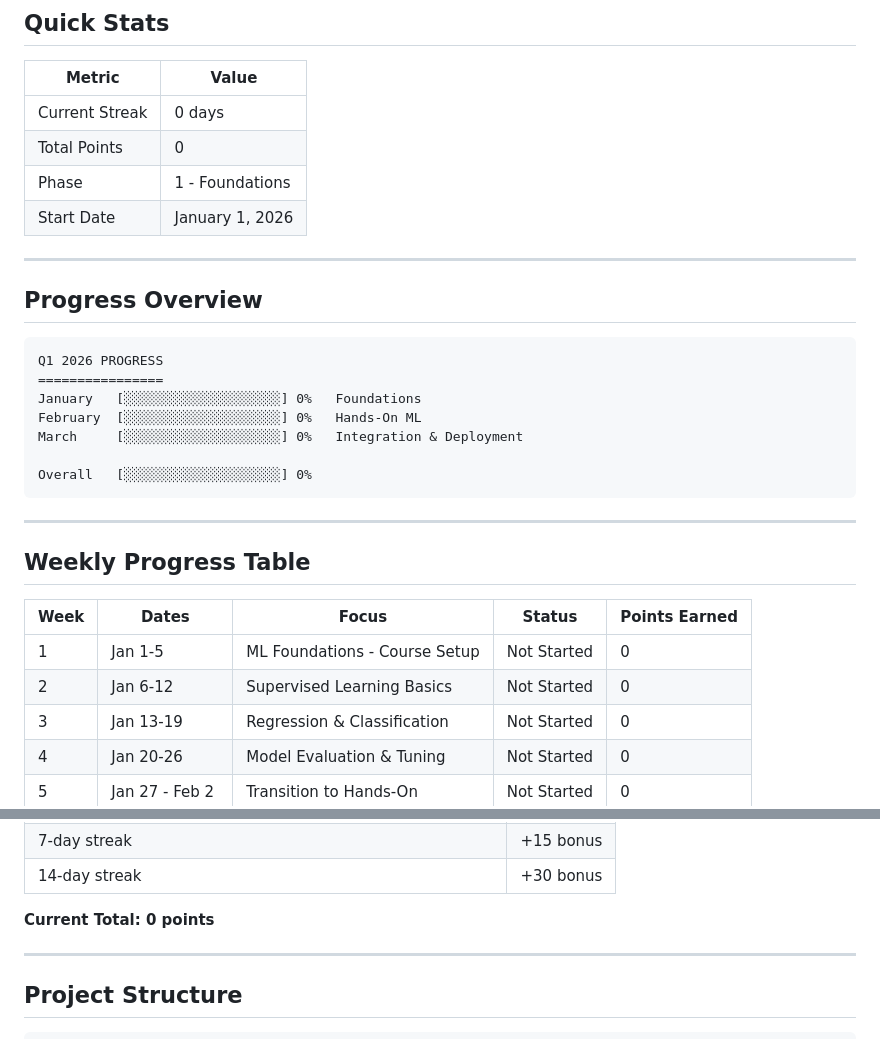
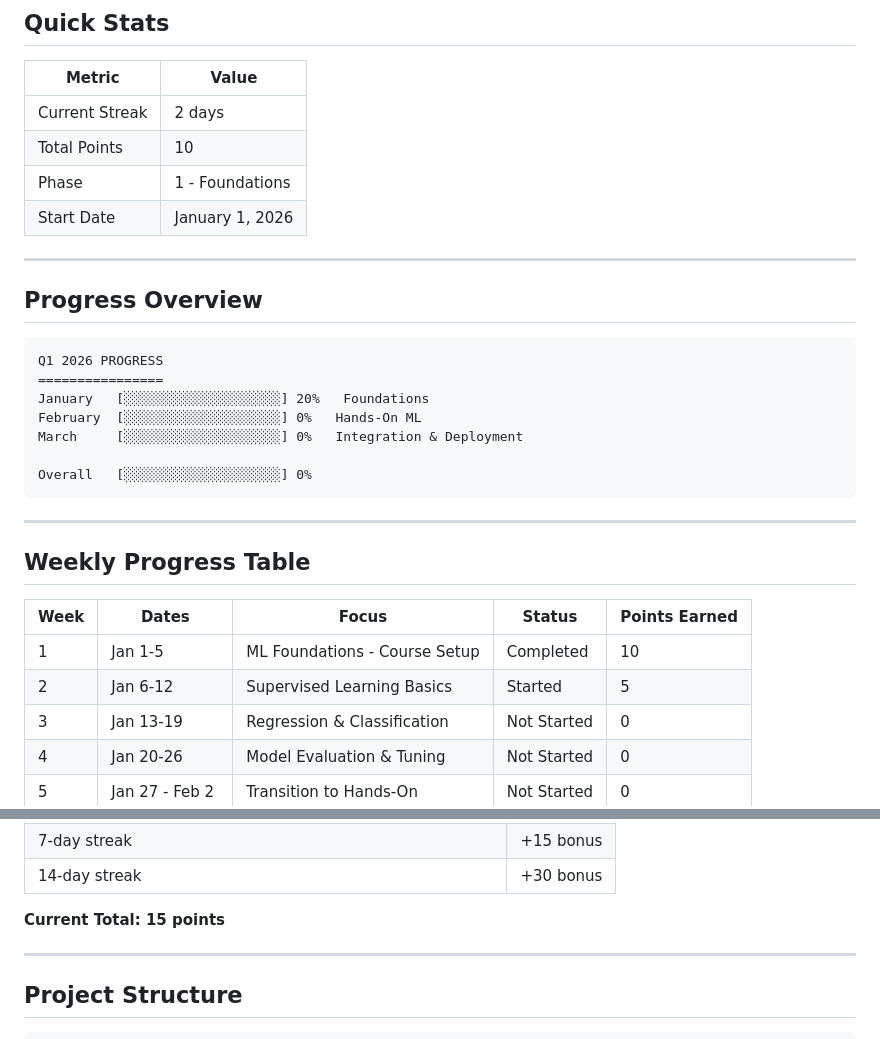
Before and after one commit to Blkbrd77/ai-pm-upskilling-2026, a Markdown page: README.md, 2 parts joined by grey strips. Rendered like a GitHub page.

````diff
--- a/README.md
+++ b/README.md
@@ -9,8 +9,8 @@
 
 | Metric | Value |
 |--------|-------|
-| Current Streak | 0 days |
-| Total Points | 0 |
+| Current Streak | 2 days |
+| Total Points | 10 |
 | Phase | 1 - Foundations |
 | Start Date | January 1, 2026 |
 
@@ -21,7 +21,7 @@
 ```
 Q1 2026 PROGRESS
 ================
-January   [░░░░░░░░░░░░░░░░░░░░] 0%   Foundations
+January   [░░░░░░░░░░░░░░░░░░░░] 20%   Foundations
 February  [░░░░░░░░░░░░░░░░░░░░] 0%   Hands-On ML
 March     [░░░░░░░░░░░░░░░░░░░░] 0%   Integration & Deployment
 
@@ -34,8 +34,8 @@ Overall   [░░░░░░░░░░░░░░░░░░░░] 0%
 
 | Week | Dates | Focus | Status | Points Earned |
 |------|-------|-------|--------|---------------|
-| 1 | Jan 1-5 | ML Foundations - Course Setup | Not Started | 0 |
-| 2 | Jan 6-12 | Supervised Learning Basics | Not Started | 0 |
+| 1 | Jan 1-5 | ML Foundations - Course Setup | Completed | 10 |
+| 2 | Jan 6-12 | Supervised Learning Basics |  Started | 5 |
 | 3 | Jan 13-19 | Regression & Classification | Not Started | 0 |
 | 4 | Jan 20-26 | Model Evaluation & Tuning | Not Started | 0 |
 | 5 | Jan 27 - Feb 2 | Transition to Hands-On | Not Started | 0 |
@@ -85,7 +85,7 @@ _None yet - start your journey!_
 | 7-day streak | +15 bonus |
 | 14-day streak | +30 bonus |
 
-**Current Total: 0 points**
+**Current Total: 15 points**
 
 ---
 
````
